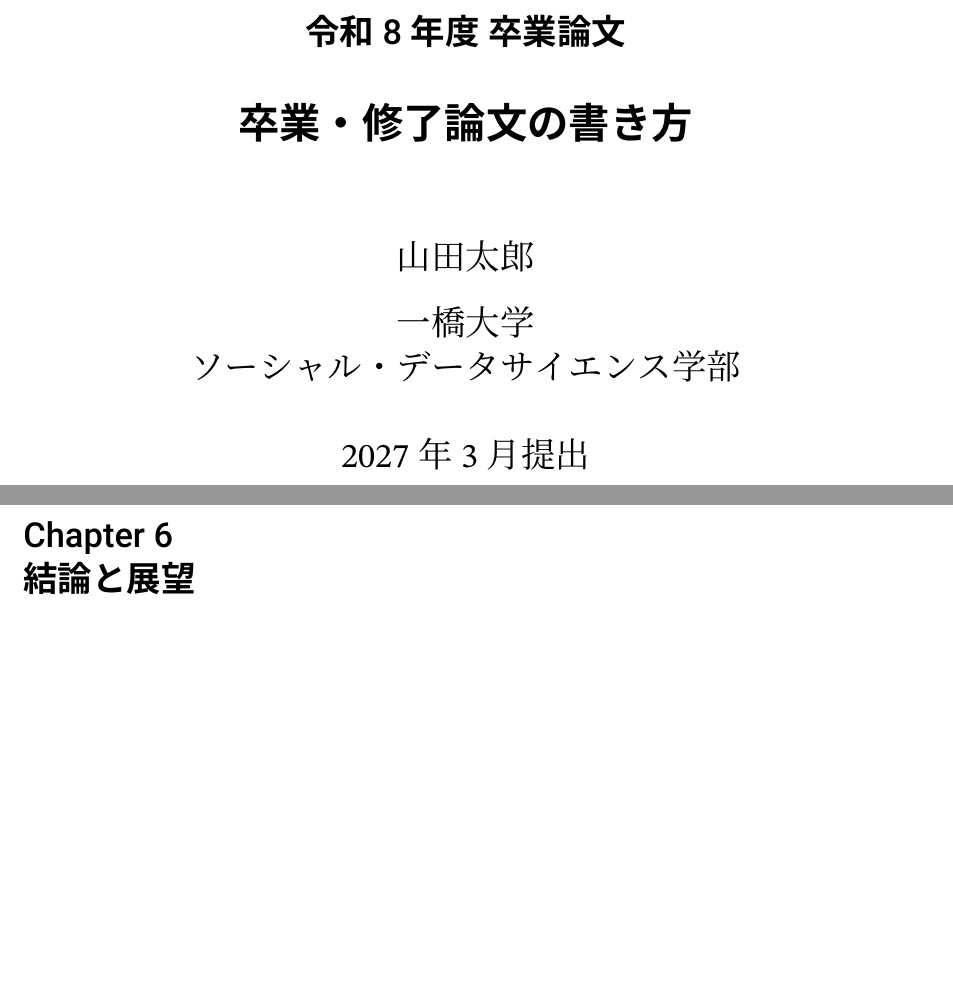
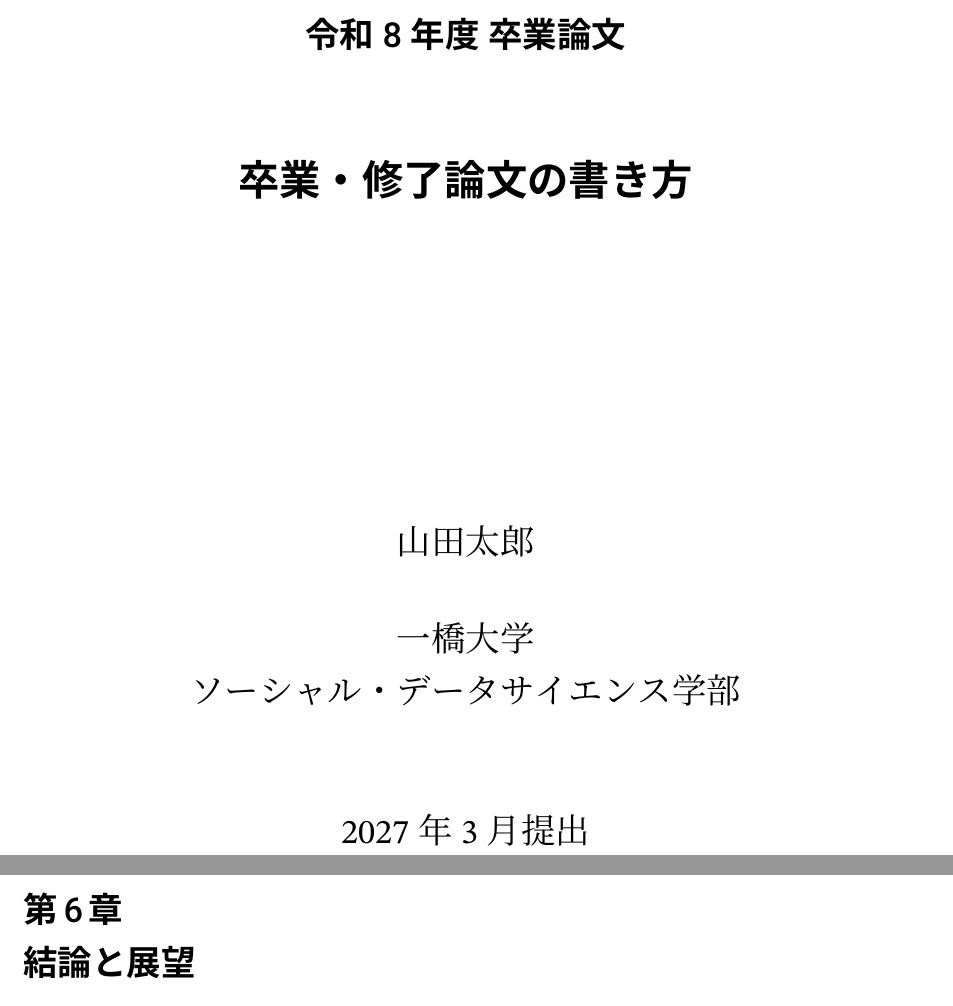
Before and after one commit to tatsy/sds-thesis, a LaTeX thesis (main.tex): two parts of pages 1 and 18 of 22 before the commit and two parts of pages 1 and 20 of 24 after it, joined at a grey line, cut so that both start at the same text, the shorter picture padded with empty space. Compiled offline with XeLaTeX.

Commit message:
fix: remove global English option from thesis template

```diff
--- a/main.tex
+++ b/main.tex
@@ -1,4 +1,4 @@
-\documentclass[11pt,a4paper,twoside,openany,english]{book}
+\documentclass[11pt,a4paper,twoside,openany]{book}
 
 % ***** テンプレートのオプション *****
 % 既定は日本語の卒業論文向けの設定。必要に応じて以下のオプションを追加する。
```
